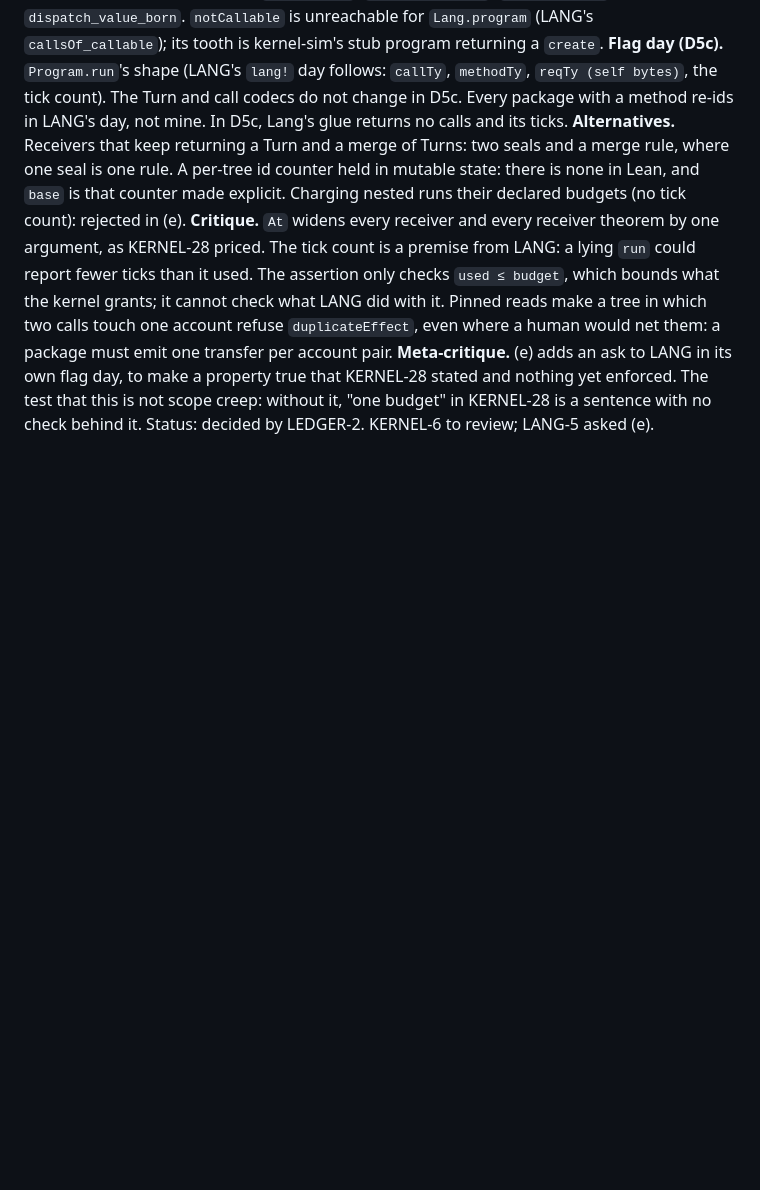
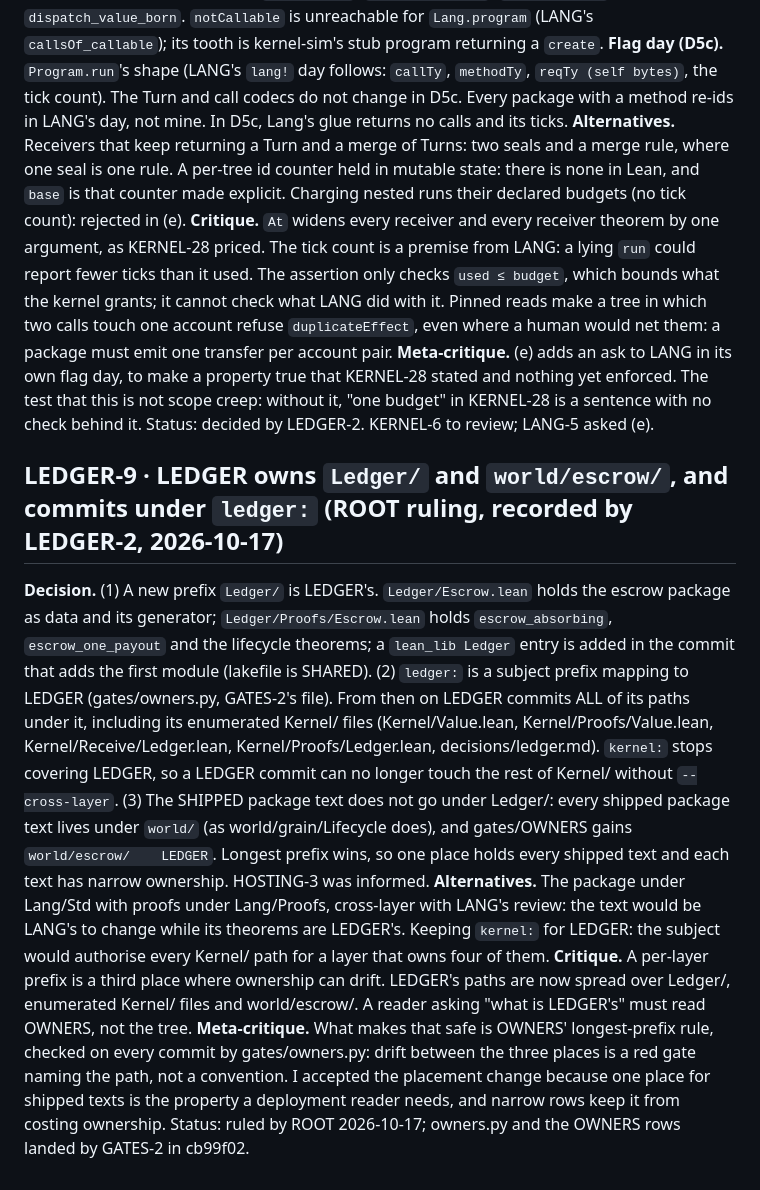
Before and after one commit to emberian/nanodregg, a Markdown page: decisions/ledger.md, the part around the change. GitHub-like rendering; blank space fills up the shorter version.

Commit message:
ledger: LEDGER-9 records ROOT's ownership ruling — Ledger/ and world/escrow/ are LEDGER's, every LEDGER path commits under ledger: (cb99f02)
Doc only; nothing refuses to load.

Co-Authored-By: Claude Opus 5.5 <noreply@anthropic.com>

```diff
--- a/decisions/ledger.md
+++ b/decisions/ledger.md
@@ -459,3 +459,27 @@ per account pair.
 KERNEL-28 stated and nothing yet enforced. The test that this is not scope creep: without it,
 "one budget" in KERNEL-28 is a sentence with no check behind it.
 Status: decided by LEDGER-2. KERNEL-6 to review; LANG-5 asked (e).
+
+## LEDGER-9 · LEDGER owns `Ledger/` and `world/escrow/`, and commits under `ledger:` (ROOT ruling, recorded by LEDGER-2, 2026-10-17)
+**Decision.** (1) A new prefix `Ledger/` is LEDGER's. `Ledger/Escrow.lean` holds the escrow
+package as data and its generator; `Ledger/Proofs/Escrow.lean` holds `escrow_absorbing`,
+`escrow_one_payout` and the lifecycle theorems; a `lean_lib Ledger` entry is added in the commit that
+adds the first module (lakefile is SHARED). (2) `ledger:` is a subject prefix mapping to LEDGER
+(gates/owners.py, GATES-2's file). From then on LEDGER commits ALL of its paths under it, including
+its enumerated Kernel/ files (Kernel/Value.lean, Kernel/Proofs/Value.lean, Kernel/Receive/Ledger.lean,
+Kernel/Proofs/Ledger.lean, decisions/ledger.md). `kernel:` stops covering LEDGER, so a LEDGER commit
+can no longer touch the rest of Kernel/ without `--cross-layer`. (3) The SHIPPED package text does
+not go under Ledger/: every shipped package text lives under `world/` (as world/grain/Lifecycle
+does), and gates/OWNERS gains `world/escrow/	LEDGER`. Longest prefix wins, so one place holds every
+shipped text and each text has narrow ownership. HOSTING-3 was informed.
+**Alternatives.** The package under Lang/Std with proofs under Lang/Proofs, cross-layer with LANG's
+review: the text would be LANG's to change while its theorems are LEDGER's. Keeping `kernel:` for
+LEDGER: the subject would authorise every Kernel/ path for a layer that owns four of them.
+**Critique.** A per-layer prefix is a third place where ownership can drift. LEDGER's paths are now
+spread over Ledger/, enumerated Kernel/ files and world/escrow/. A reader asking "what is LEDGER's"
+must read OWNERS, not the tree.
+**Meta-critique.** What makes that safe is OWNERS' longest-prefix rule, checked on every commit by
+gates/owners.py: drift between the three places is a red gate naming the path, not a convention.
+I accepted the placement change because one place for shipped texts is the property a deployment
+reader needs, and narrow rows keep it from costing ownership.
+Status: ruled by ROOT 2026-10-17; owners.py and the OWNERS rows landed by GATES-2 in cb99f02.
```
